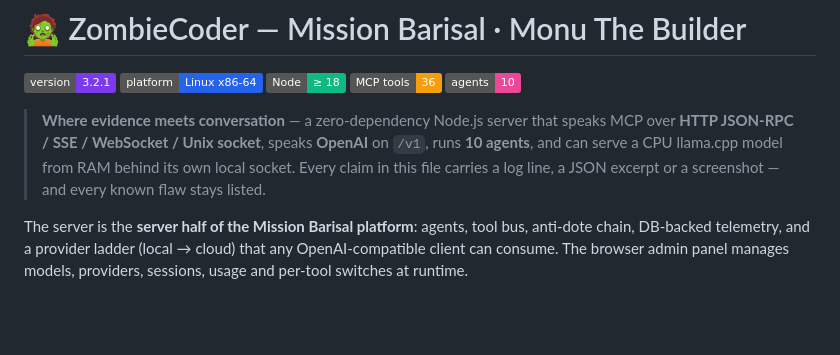
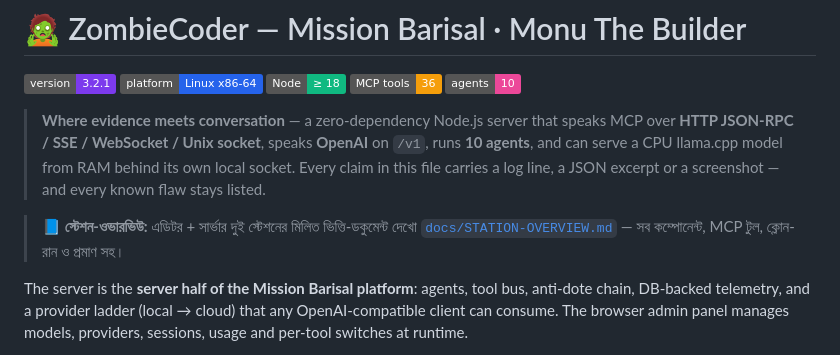
Before and after one commit to sahonsrabon-os/zombie-bazaar, a Markdown page: README.md, the part around the change. Drawn GitHub-style; badges without logos; blank space fills up the shorter version.

Commit message:
docs: station overview + README cross-link

```diff
--- a/README.md
+++ b/README.md
@@ -11,6 +11,9 @@
 > `/v1`, runs **10 agents**, and can serve a CPU llama.cpp model from RAM behind its
 > own local socket. Every claim in this file carries a log line, a JSON excerpt or a
 > screenshot — and every known flaw stays listed.
+
+> 📘 **স্টেশন-ওভারভিউ:** এডিটর + সার্ভার দুই স্টেশনের মিলিত ভিত্তি-ডকুমেন্ট দেখো
+> [`docs/STATION-OVERVIEW.md`](docs/STATION-OVERVIEW.md) — সব কম্পোনেন্ট, MCP টুল, ক্লোন-রান ও প্রমাণ সহ।
 
 The server is the **server half of the Mission Barisal platform**: agents, tool bus,
 anti-dote chain, DB-backed telemetry, and a provider ladder (local → cloud) that any
```
Also changed, not shown: docs/STATION-OVERVIEW.md (added, +264 -0 lines).
